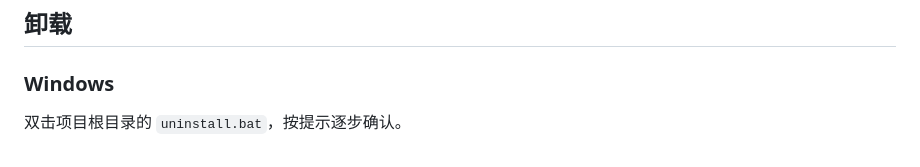
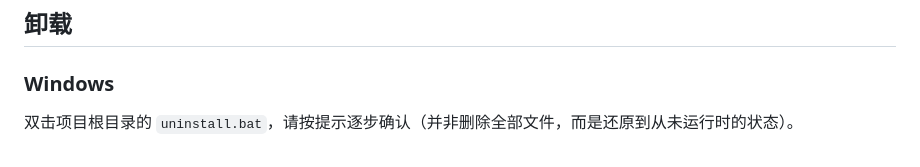
Before and after one commit to zhangzhengkunOSS/Local-KBQA-Assistant, a Markdown page: README.md, the part around the change. Rendered like a GitHub page.

Commit message:
docs: 完善与修改项目部署说明与使用手册

```diff
--- a/README.md
+++ b/README.md
@@ -164,4 +164,4 @@ A: 在 `.env` 中将 `TOP_K` 提高至 4~5，或优化文档结构（分段清
 
 ### Windows
 
-双击项目根目录的 `uninstall.bat`，按提示逐步确认。
+双击项目根目录的 `uninstall.bat`，请按提示逐步确认（并非删除全部文件，而是还原到从未运行时的状态）。
```
